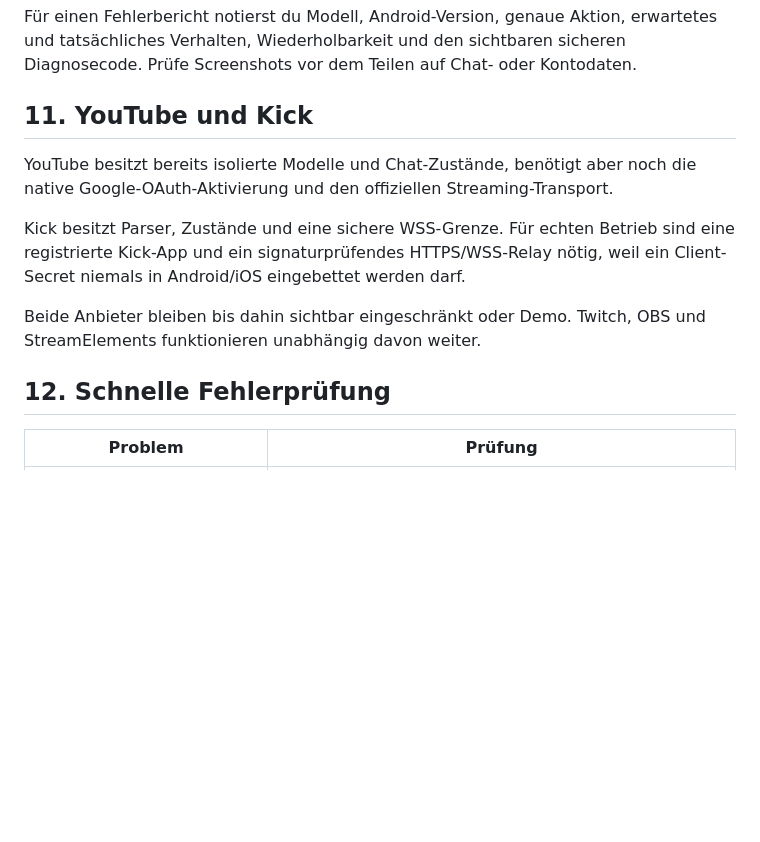
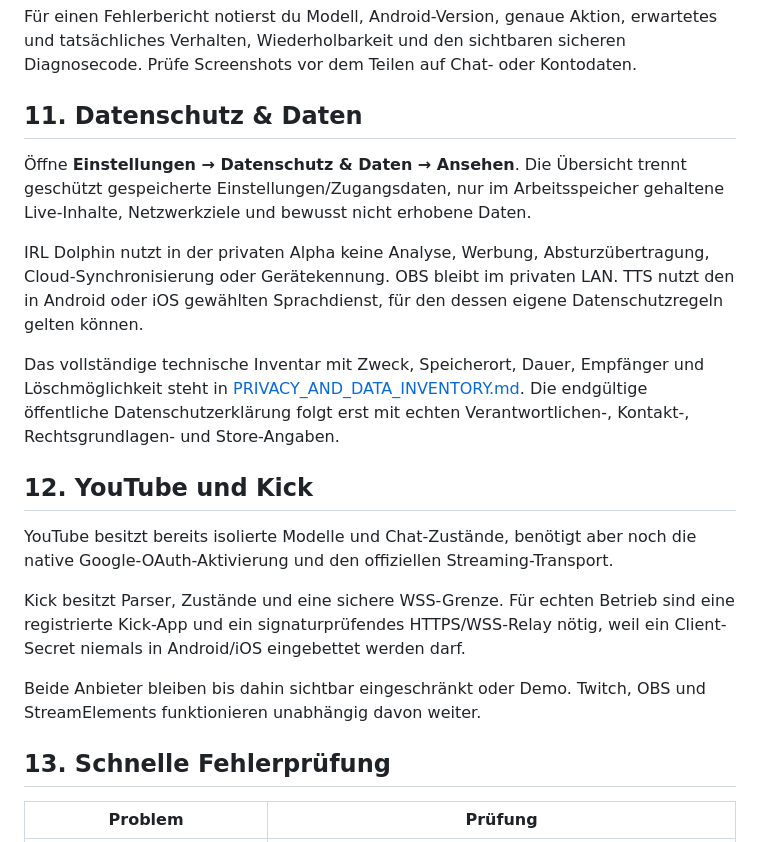
Before and after one commit to Savox76/irl-dolphin-web, a Markdown page: docs/USER_GUIDE_DE.md, the part around the change. Drawn GitHub-style; blank space fills up the shorter version.

Commit message:
Publish privacy data update: docs/USER_GUIDE_DE.md

```diff
--- a/docs/USER_GUIDE_DE.md
+++ b/docs/USER_GUIDE_DE.md
@@ -228,7 +228,24 @@ erwartetes und tatsächliches Verhalten, Wiederholbarkeit und den sichtbaren
 sicheren Diagnosecode. Prüfe Screenshots vor dem Teilen auf Chat- oder
 Kontodaten.
 
-## 11. YouTube und Kick
+## 11. Datenschutz & Daten
+
+Öffne **Einstellungen → Datenschutz & Daten → Ansehen**. Die Übersicht trennt
+geschützt gespeicherte Einstellungen/Zugangsdaten, nur im Arbeitsspeicher
+gehaltene Live-Inhalte, Netzwerkziele und bewusst nicht erhobene Daten.
+
+IRL Dolphin nutzt in der privaten Alpha keine Analyse, Werbung,
+Absturzübertragung, Cloud-Synchronisierung oder Gerätekennung. OBS bleibt im
+privaten LAN. TTS nutzt den in Android oder iOS gewählten Sprachdienst, für den
+dessen eigene Datenschutzregeln gelten können.
+
+Das vollständige technische Inventar mit Zweck, Speicherort, Dauer, Empfänger
+und Löschmöglichkeit steht in
+[PRIVACY_AND_DATA_INVENTORY.md](PRIVACY_AND_DATA_INVENTORY.md). Die endgültige
+öffentliche Datenschutzerklärung folgt erst mit echten Verantwortlichen-,
+Kontakt-, Rechtsgrundlagen- und Store-Angaben.
+
+## 12. YouTube und Kick
 
 YouTube besitzt bereits isolierte Modelle und Chat-Zustände, benötigt aber noch
 die native Google-OAuth-Aktivierung und den offiziellen Streaming-Transport.
@@ -240,7 +257,7 @@ weil ein Client-Secret niemals in Android/iOS eingebettet werden darf.
 Beide Anbieter bleiben bis dahin sichtbar eingeschränkt oder Demo. Twitch, OBS
 und StreamElements funktionieren unabhängig davon weiter.
 
-## 12. Schnelle Fehlerprüfung
+## 13. Schnelle Fehlerprüfung
 
 | Problem | Prüfung |
 |---|---|
```
